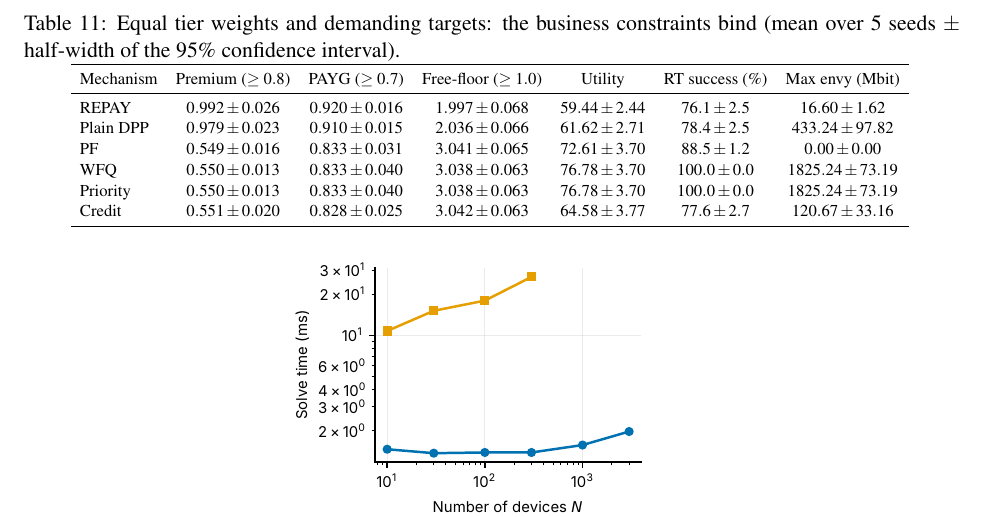
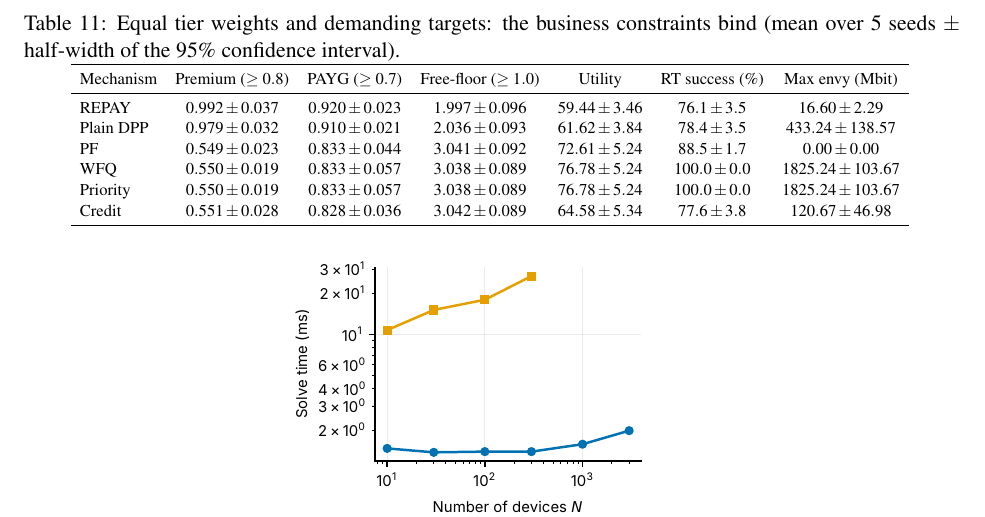
Before and after one commit to vinhqdang/computer_network_optimization, a LaTeX paper (paper/main.tex, which reads paper/tables/tiers_binding.tex): part of page 27 of 34, cut so that both start at the same text. Compiled offline with pdfLaTeX.

Commit message:
Regenerate binding-constraint table with Student-t intervals

```diff
--- a/paper/tables/tiers_binding.tex
+++ b/paper/tables/tiers_binding.tex
@@ -2,11 +2,11 @@
 \toprule
 Mechanism & Premium ($\ge 0.8$) & PAYG ($\ge 0.7$) & Free-floor ($\ge 1.0$) & Utility & RT success (\%) & Max envy (Mbit) \\
 \midrule
-REPAY & $0.992\pm0.026$ & $0.920\pm0.016$ & $1.997\pm0.068$ & $59.44\pm2.44$ & $76.1\pm2.5$ & $16.60\pm1.62$ \\
-Plain DPP & $0.979\pm0.023$ & $0.910\pm0.015$ & $2.036\pm0.066$ & $61.62\pm2.71$ & $78.4\pm2.5$ & $433.24\pm97.82$ \\
-PF & $0.549\pm0.016$ & $0.833\pm0.031$ & $3.041\pm0.065$ & $72.61\pm3.70$ & $88.5\pm1.2$ & $0.00\pm0.00$ \\
-WFQ & $0.550\pm0.013$ & $0.833\pm0.040$ & $3.038\pm0.063$ & $76.78\pm3.70$ & $100.0\pm0.0$ & $1825.24\pm73.19$ \\
-Priority & $0.550\pm0.013$ & $0.833\pm0.040$ & $3.038\pm0.063$ & $76.78\pm3.70$ & $100.0\pm0.0$ & $1825.24\pm73.19$ \\
-Credit & $0.551\pm0.020$ & $0.828\pm0.025$ & $3.042\pm0.063$ & $64.58\pm3.77$ & $77.6\pm2.7$ & $120.67\pm33.16$ \\
+REPAY & $0.992\pm0.037$ & $0.920\pm0.023$ & $1.997\pm0.096$ & $59.44\pm3.46$ & $76.1\pm3.5$ & $16.60\pm2.29$ \\
+Plain DPP & $0.979\pm0.032$ & $0.910\pm0.021$ & $2.036\pm0.093$ & $61.62\pm3.84$ & $78.4\pm3.5$ & $433.24\pm138.57$ \\
+PF & $0.549\pm0.023$ & $0.833\pm0.044$ & $3.041\pm0.092$ & $72.61\pm5.24$ & $88.5\pm1.7$ & $0.00\pm0.00$ \\
+WFQ & $0.550\pm0.019$ & $0.833\pm0.057$ & $3.038\pm0.089$ & $76.78\pm5.24$ & $100.0\pm0.0$ & $1825.24\pm103.67$ \\
+Priority & $0.550\pm0.019$ & $0.833\pm0.057$ & $3.038\pm0.089$ & $76.78\pm5.24$ & $100.0\pm0.0$ & $1825.24\pm103.67$ \\
+Credit & $0.551\pm0.028$ & $0.828\pm0.036$ & $3.042\pm0.089$ & $64.58\pm5.34$ & $77.6\pm3.8$ & $120.67\pm46.98$ \\
 \bottomrule
 \end{tabular}
```
Also changed, not shown: 1 other file.
